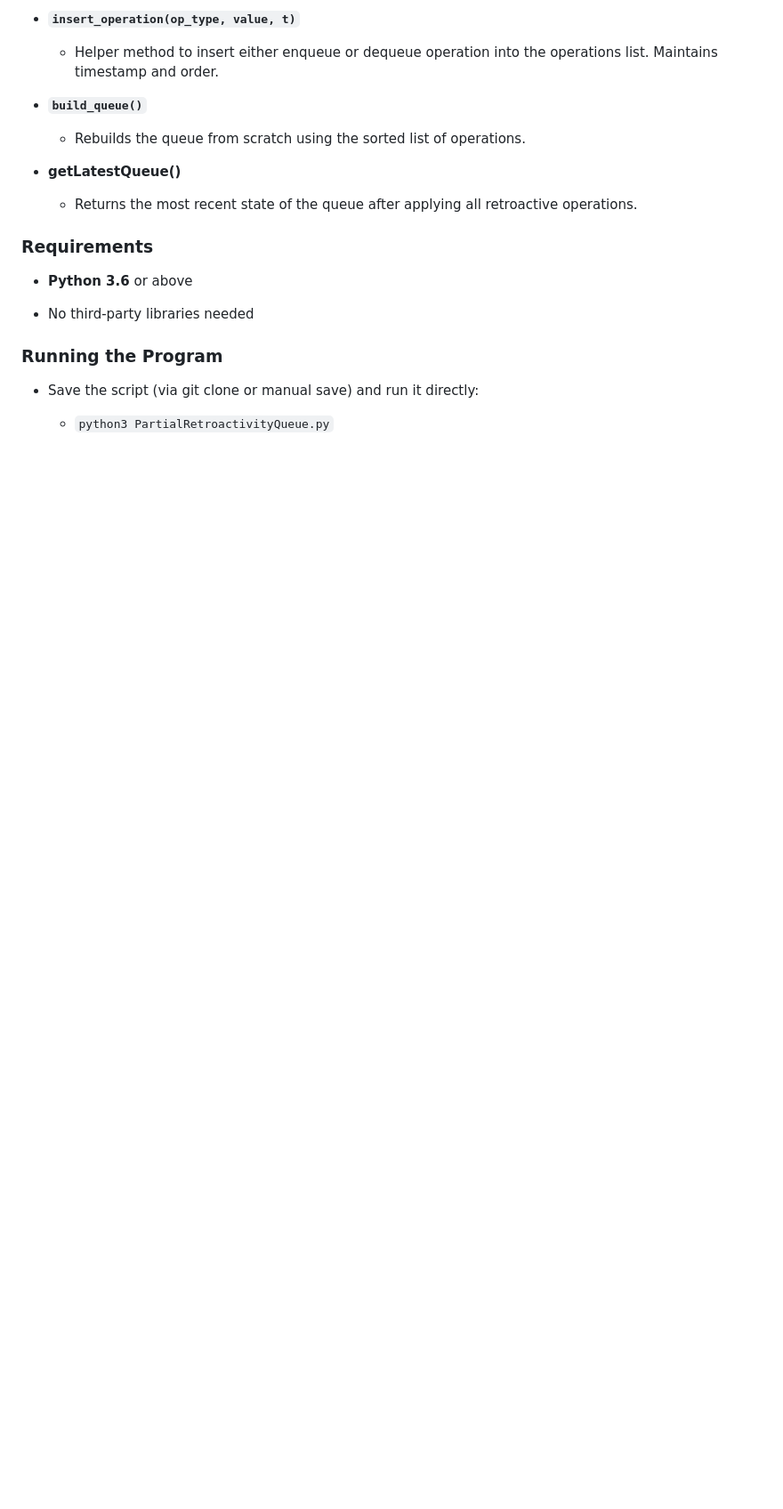
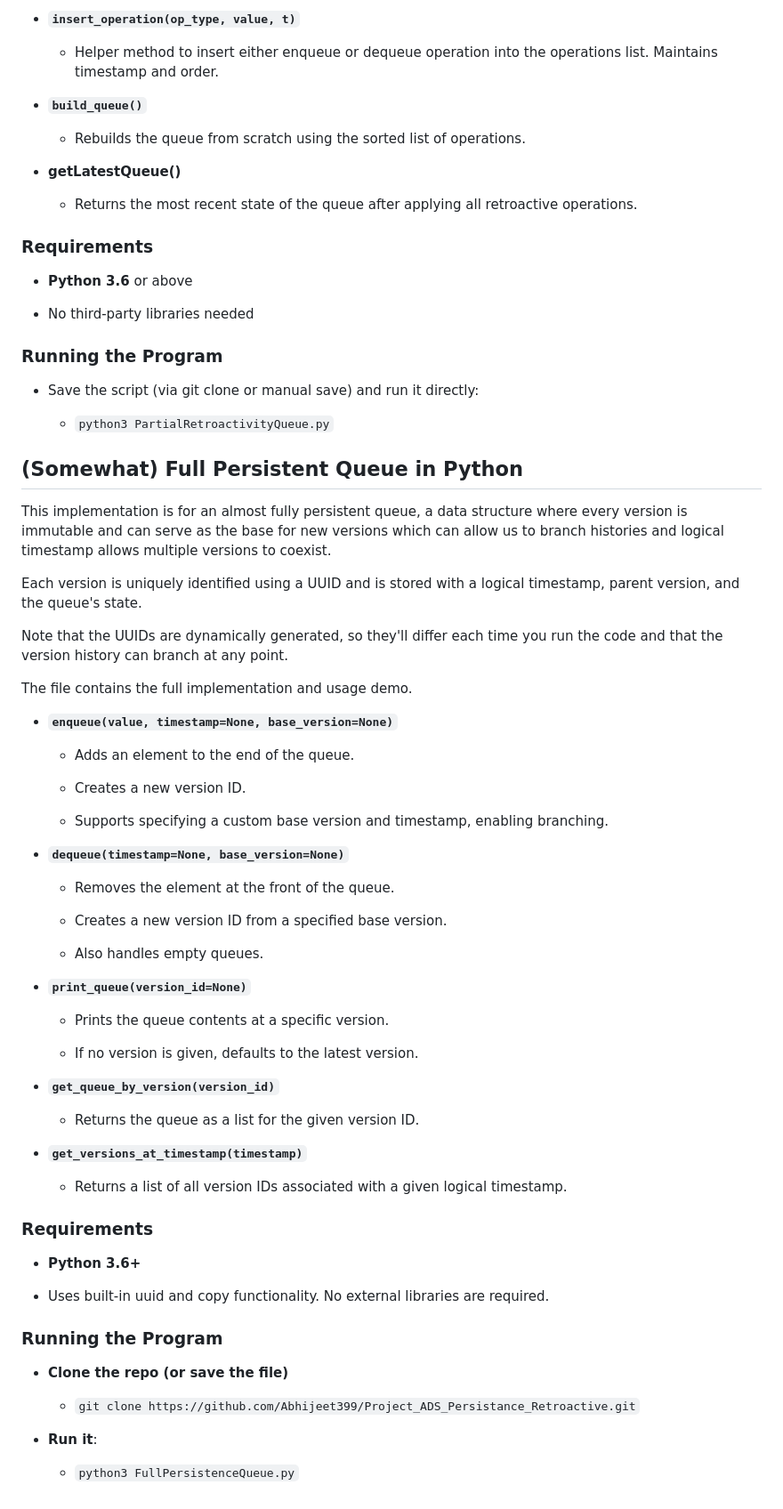
Before and after one commit to Abhijeet399/Project_ADS_Persistance_Retroactive, a Markdown page: README.md, the part around the change. Shown: that part at 89% size. GitHub-like rendering; blank space fills up the shorter version.

Commit message:
Update README.md
Fixed markdown for next section

```diff
--- a/README.md
+++ b/README.md
@@ -233,3 +233,57 @@ This program implements a **partially retroactive queue**. It allows inserting e
 - Save the script (via git clone or manual save) and run it directly:
 
   - `python3 PartialRetroactivityQueue.py`
+## **(Somewhat) Full Persistent Queue in Python**
+
+This implementation is for an almost fully persistent queue, a data structure where every version is immutable and can serve as the base for new versions which can allow us to branch histories and logical timestamp allows multiple versions to coexist.
+
+Each version is uniquely identified using a UUID and is stored with a logical timestamp, parent version, and the queue's state.
+
+Note that the UUIDs are dynamically generated, so they'll differ each time you run the code and that the version history can branch at any point.
+
+The file contains the full implementation and usage demo.
+
+- **`enqueue(value, timestamp=None, base_version=None)`**
+
+  - Adds an element to the end of the queue.
+
+  - Creates a new version ID.
+
+  - Supports specifying a custom base version and timestamp, enabling branching.
+
+- **`dequeue(timestamp=None, base_version=None)`**
+
+  - Removes the element at the front of the queue.
+
+  - Creates a new version ID from a specified base version.
+
+  - Also handles empty queues.
+
+- **`print_queue(version_id=None)`**
+
+  - Prints the queue contents at a specific version.
+
+  - If no version is given, defaults to the latest version.
+
+- **`get_queue_by_version(version_id)`**
+
+  - Returns the queue as a list for the given version ID.
+
+- **`get_versions_at_timestamp(timestamp)`**
+
+  - Returns a list of all version IDs associated with a given logical timestamp.
+
+### **Requirements**
+
+- **Python 3.6+**
+
+- Uses built-in uuid and copy functionality. No external libraries are required.
+
+### **Running the Program**
+
+- **Clone the repo (or save the file)**
+
+  - `git clone https://github.com/Abhijeet399/Project_ADS_Persistance_Retroactive.git`
+
+- **Run it**:
+  - `python3 FullPersistenceQueue.py`
```
